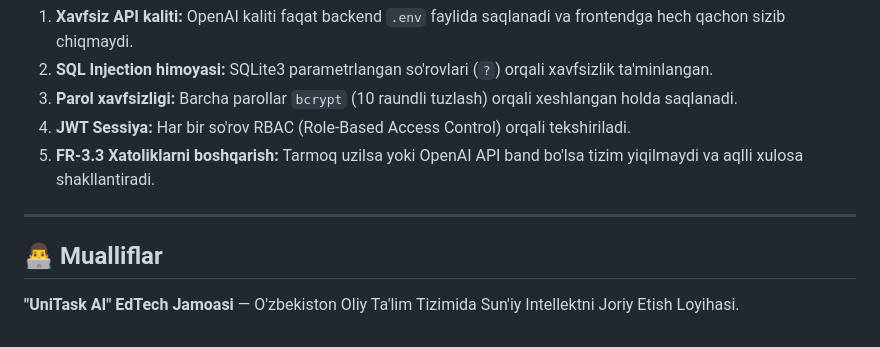
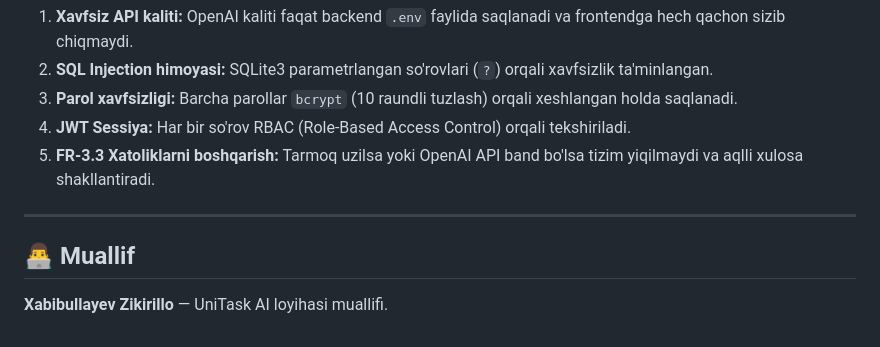
Before and after one commit to zxabibullayev96-maker/UniTask, a Markdown page: README.md, the part around the change. GitHub-like rendering.

Commit message:
Update project author

```diff
--- a/README.md
+++ b/README.md
@@ -142,6 +142,6 @@ Konteyner ishga tushgach, `http://localhost:3000` manzilida ochiladi.
 5. **FR-3.3 Xatoliklarni boshqarish:** Tarmoq uzilsa yoki OpenAI API band bo'lsa tizim yiqilmaydi va aqlli xulosa shakllantiradi.
 
 ---
+## 👨‍💻 Muallif
 
-## 👨‍💻 Mualliflar
-**"UniTask AI" EdTech Jamoasi** — O'zbekiston Oliy Ta'lim Tizimida Sun'iy Intellektni Joriy Etish Loyihasi.
+**Xabibullayev Zikirillo** — UniTask AI loyihasi muallifi.
```
